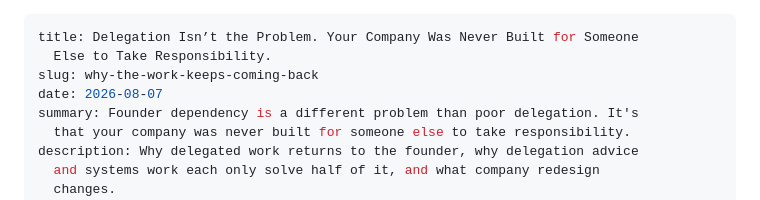
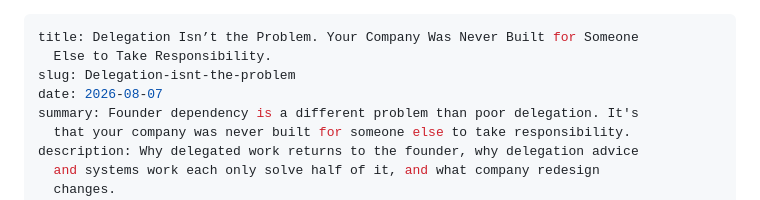
Before and after one commit to dnnunes07/orbsi-site-with-cms-1-, a Markdown page: insights/posts/delegation-isn’t-the-problem-your-company-was-never-built-for-someone-else-to-take-responsibility.md, the part around the change. Drawn GitHub-style.

Commit message:
Update Article “delegation-isn’t-the-problem-your-company-was-never-built-for-someone-else-to-take-responsibility”

```diff
--- a/insights/posts/delegation-isn’t-the-problem-your-company-was-never-built-for-someone-else-to-take-responsibility.md
+++ b/insights/posts/delegation-isn’t-the-problem-your-company-was-never-built-for-someone-else-to-take-responsibility.md
@@ -1,7 +1,7 @@
 ---
 title: Delegation Isn’t the Problem. Your Company Was Never Built for Someone
   Else to Take Responsibility.
-slug: why-the-work-keeps-coming-back
+slug: Delegation-isnt-the-problem
 date: 2026-08-07
 summary: Founder dependency is a different problem than poor delegation. It's
   that your company was never built for someone else to take responsibility.
```
